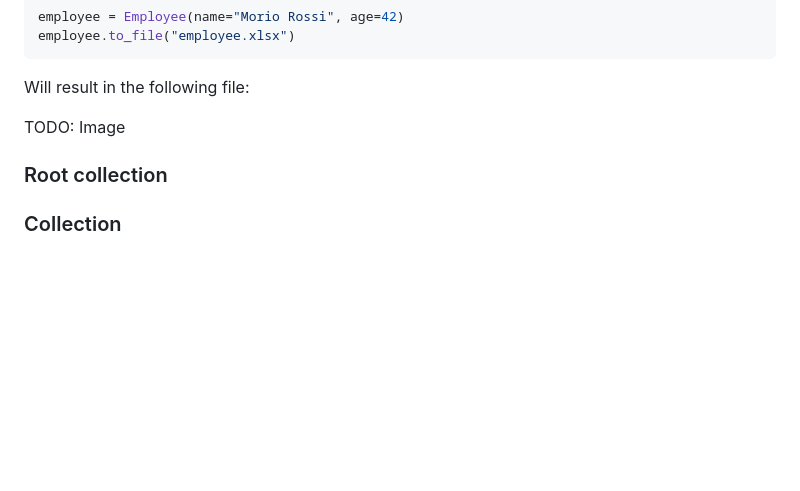
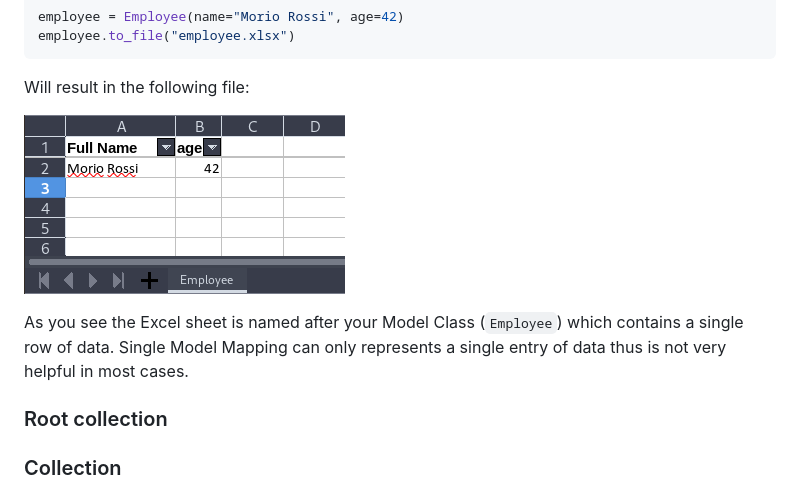
Before and after one commit to 72nd/pydantic-xlsx, a Markdown page: README.md, the part around the change. Rendered like a GitHub page; pictures changed too: misc/mapping-01.png (added); blank space fills up the shorter version.

Commit message:
readme single-mapping completed

```diff
--- a/README.md
+++ b/README.md
@@ -84,7 +84,9 @@ employee.to_file("employee.xlsx")
 
 Will result in the following file:
 
-TODO: Image
+![Single Model Mapping File](misc/mapping-01.png)
+
+As you see the Excel sheet is named after your Model Class (`Employee`) which contains a single row of data. Single Model Mapping can only represents a single entry of data thus is not very helpful in most cases.
 
 
 ### Root collection
```
